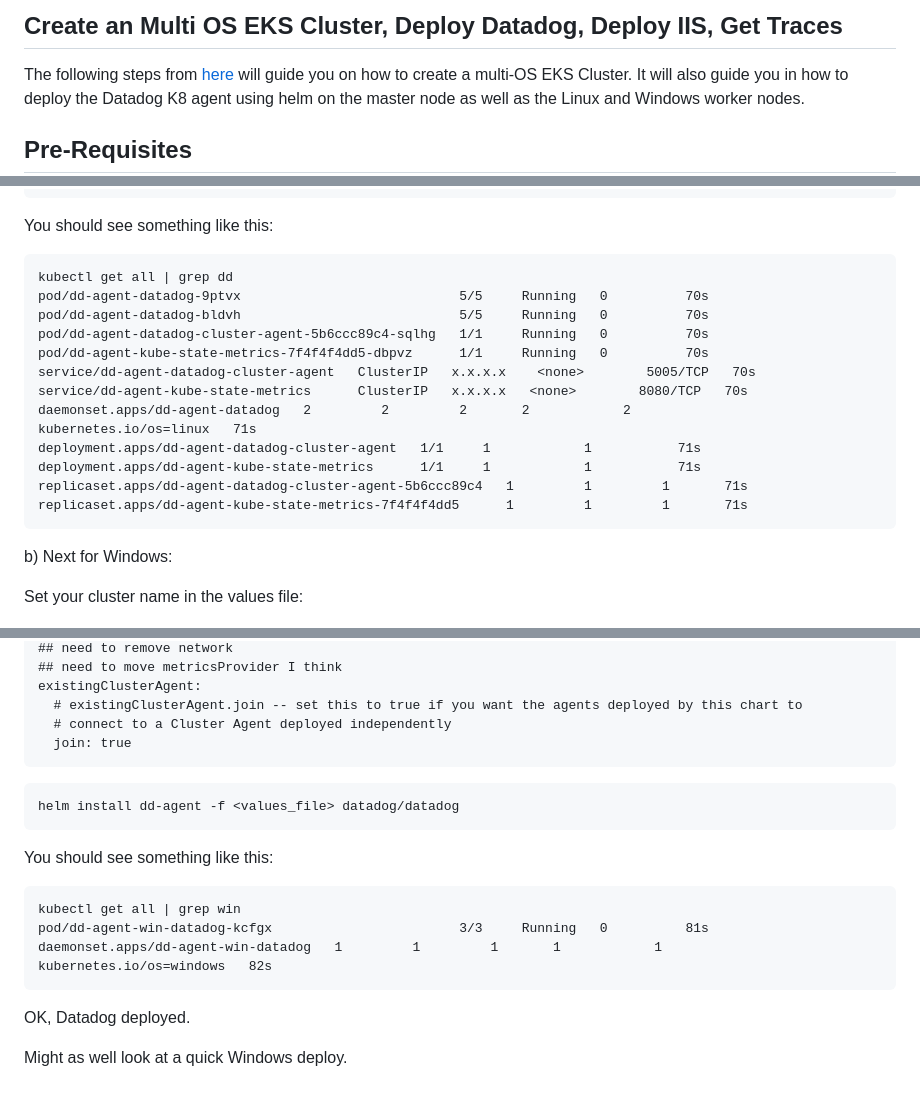
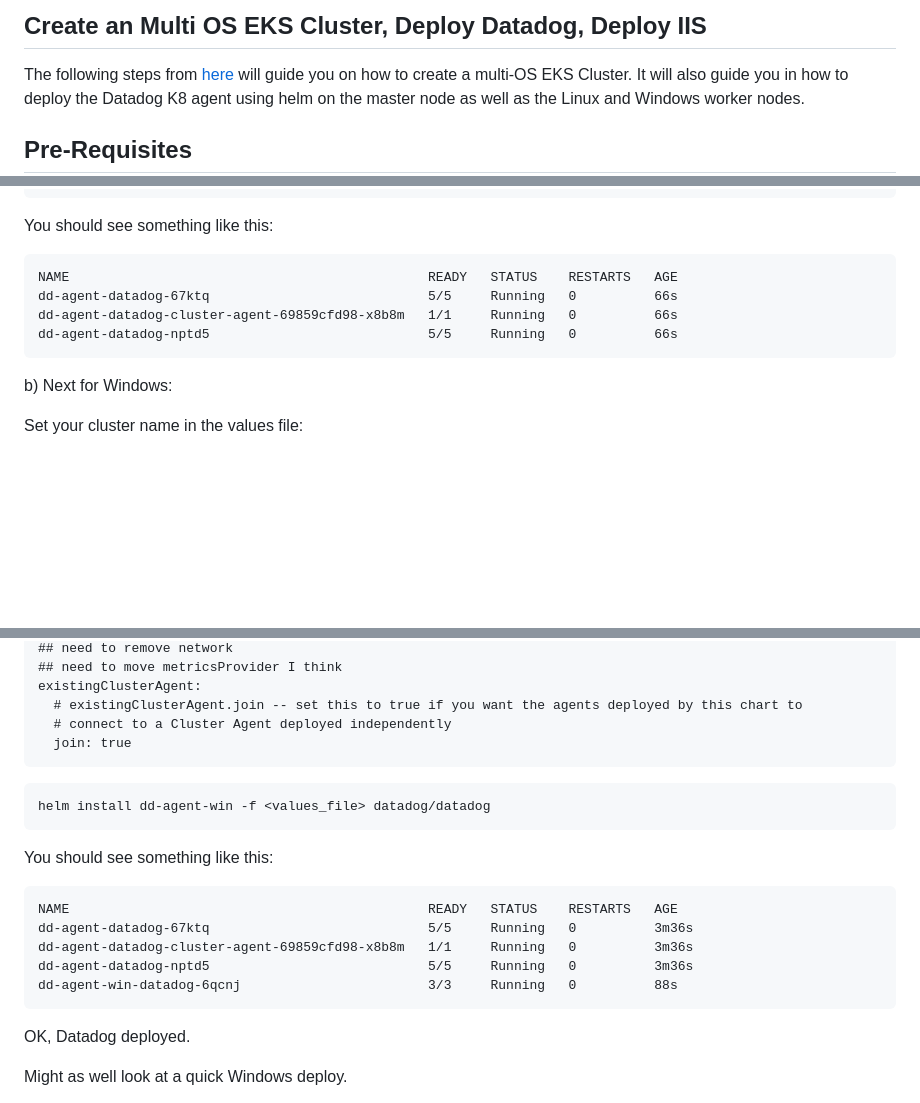
Before and after one commit to jgibbons-cp/datadog, a Markdown page: kubernetes/eks_with_windows/README.md, 3 parts joined by grey strips. Drawn GitHub-style; blank space fills up the shorter version.

Commit message:
init change to eksctl script

````diff
--- a/kubernetes/eks_with_windows/README.md
+++ b/kubernetes/eks_with_windows/README.md
@@ -1,4 +1,4 @@
-Create an Multi OS EKS Cluster, Deploy Datadog, Deploy IIS, Get Traces
+Create an Multi OS EKS Cluster, Deploy Datadog, Deploy IIS
 --
 
 The following steps from [here](https://eksctl.io/usage/windows-worker-nodes/) will guide you on how to create a multi-OS
@@ -44,18 +44,10 @@ helm install dd-agent -f <values_yaml> datadog/datadog
 You should see something like this:
 
 ```
-kubectl get all | grep dd
-pod/dd-agent-datadog-9ptvx                            5/5     Running   0          70s
-pod/dd-agent-datadog-bldvh                            5/5     Running   0          70s
-pod/dd-agent-datadog-cluster-agent-5b6ccc89c4-sqlhg   1/1     Running   0          70s
-pod/dd-agent-kube-state-metrics-7f4f4f4dd5-dbpvz      1/1     Running   0          70s
-service/dd-agent-datadog-cluster-agent   ClusterIP   x.x.x.x    <none>        5005/TCP   70s
-service/dd-agent-kube-state-metrics      ClusterIP   x.x.x.x   <none>        8080/TCP   70s
-daemonset.apps/dd-agent-datadog   2         2         2       2            2           kubernetes.io/os=linux   71s
-deployment.apps/dd-agent-datadog-cluster-agent   1/1     1            1           71s
-deployment.apps/dd-agent-kube-state-metrics      1/1     1            1           71s
-replicaset.apps/dd-agent-datadog-cluster-agent-5b6ccc89c4   1         1         1       71s
-replicaset.apps/dd-agent-kube-state-metrics-7f4f4f4dd5      1         1         1       71s
+NAME                                              READY   STATUS    RESTARTS   AGE
+dd-agent-datadog-67ktq                            5/5     Running   0          66s
+dd-agent-datadog-cluster-agent-69859cfd98-x8b8m   1/1     Running   0          66s
+dd-agent-datadog-nptd5                            5/5     Running   0          66s
 ```
 
 b) Next for Windows:
@@ -74,15 +66,17 @@ existingClusterAgent:
 ```
 
 ```
-helm install dd-agent -f <values_file> datadog/datadog
+helm install dd-agent-win -f <values_file> datadog/datadog
 ```
 
 You should see something like this:
 
 ```
-kubectl get all | grep win
-pod/dd-agent-win-datadog-kcfgx                        3/3     Running   0          81s
-daemonset.apps/dd-agent-win-datadog   1         1         1       1            1           kubernetes.io/os=windows   82s
+NAME                                              READY   STATUS    RESTARTS   AGE
+dd-agent-datadog-67ktq                            5/5     Running   0          3m36s
+dd-agent-datadog-cluster-agent-69859cfd98-x8b8m   1/1     Running   0          3m36s
+dd-agent-datadog-nptd5                            5/5     Running   0          3m36s
+dd-agent-win-datadog-6qcnj                        3/3     Running   0          88s
 ```
 
 OK, Datadog deployed.
````
